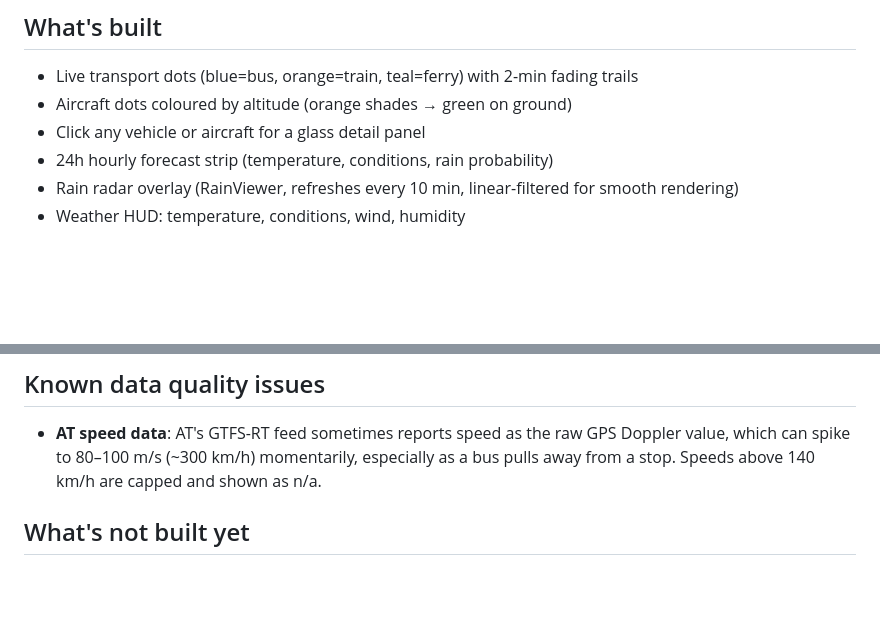
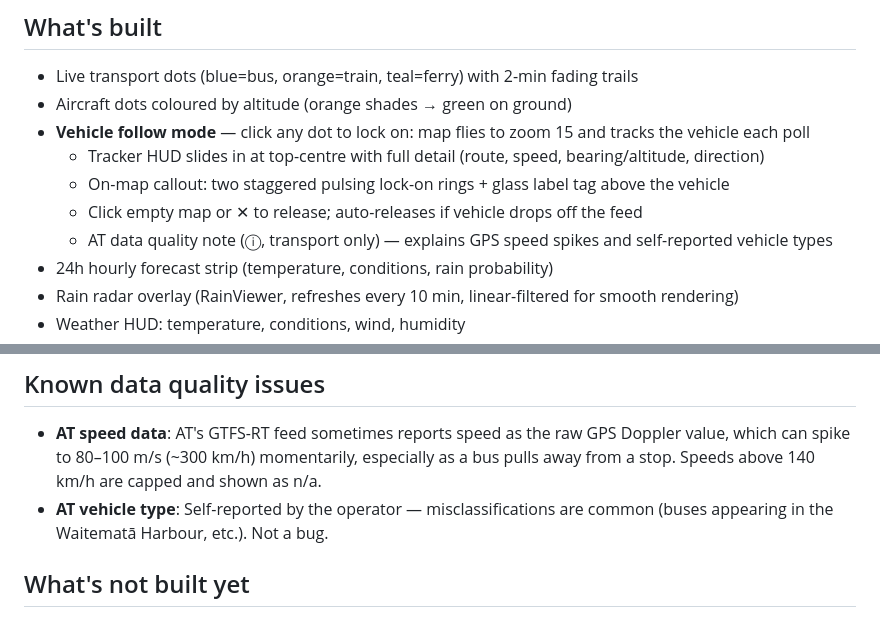
Before and after one commit to peteinakl/ak-live, a Markdown page: README.md, 2 parts joined by grey strips. Rendered like a GitHub page; blank space fills up the shorter version.

Commit message:
Docs update: vehicle follow mode, AT data quality note, tracker architecture
README: add follow mode to What's built, expand known data quality issues.
CLAUDE.md: document tracker.js architecture, hidden attribute gotcha,
add tracker.js to file structure.

Co-Authored-By: Claude Sonnet 4.6 <noreply@anthropic.com>

```diff
--- a/README.md
+++ b/README.md
@@ -91,7 +91,11 @@ The proxy is only needed locally. In production this is replaced by a Cloudflare
 
 - Live transport dots (blue=bus, orange=train, teal=ferry) with 2-min fading trails
 - Aircraft dots coloured by altitude (orange shades → green on ground)
-- Click any vehicle or aircraft for a glass detail panel
+- **Vehicle follow mode** — click any dot to lock on: map flies to zoom 15 and tracks the vehicle each poll
+  - Tracker HUD slides in at top-centre with full detail (route, speed, bearing/altitude, direction)
+  - On-map callout: two staggered pulsing lock-on rings + glass label tag above the vehicle
+  - Click empty map or ✕ to release; auto-releases if vehicle drops off the feed
+  - AT data quality note (ⓘ, transport only) — explains GPS speed spikes and self-reported vehicle types
 - 24h hourly forecast strip (temperature, conditions, rain probability)
 - Rain radar overlay (RainViewer, refreshes every 10 min, linear-filtered for smooth rendering)
 - Weather HUD: temperature, conditions, wind, humidity
@@ -104,6 +108,7 @@ The proxy is only needed locally. In production this is replaced by a Cloudflare
 ## Known data quality issues
 
 - **AT speed data**: AT's GTFS-RT feed sometimes reports speed as the raw GPS Doppler value, which can spike to 80–100 m/s (~300 km/h) momentarily, especially as a bus pulls away from a stop. Speeds above 140 km/h are capped and shown as n/a.
+- **AT vehicle type**: Self-reported by the operator — misclassifications are common (buses appearing in the Waitematā Harbour, etc.). Not a bug.
 
 ## What's not built yet
 
```
Also changed, not shown: CLAUDE.md (+4 -1 lines).
